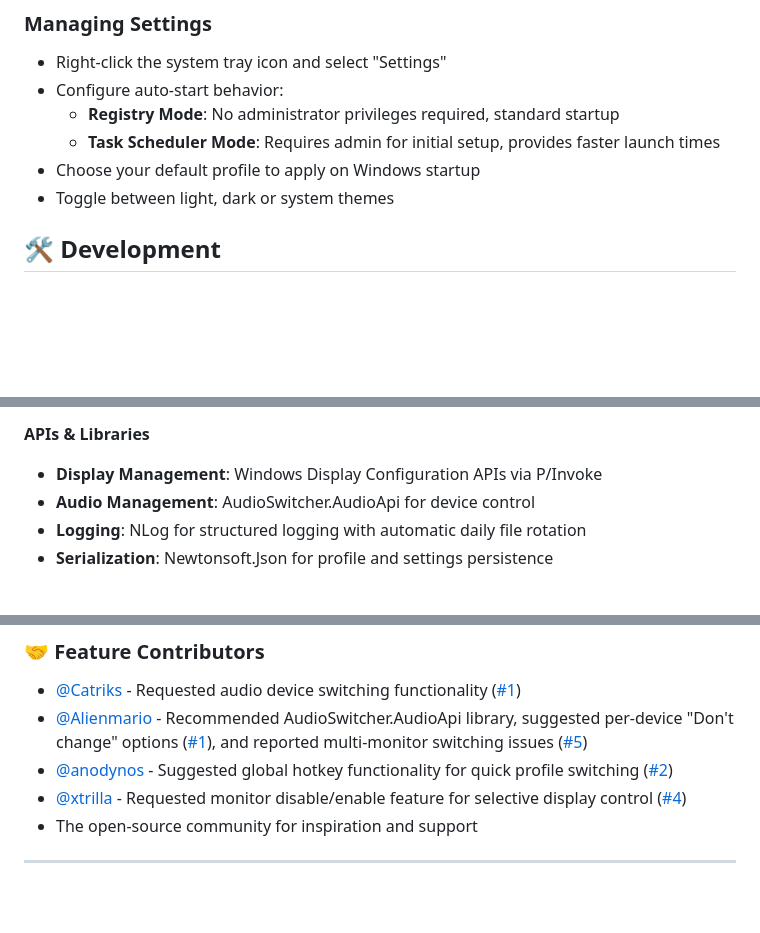
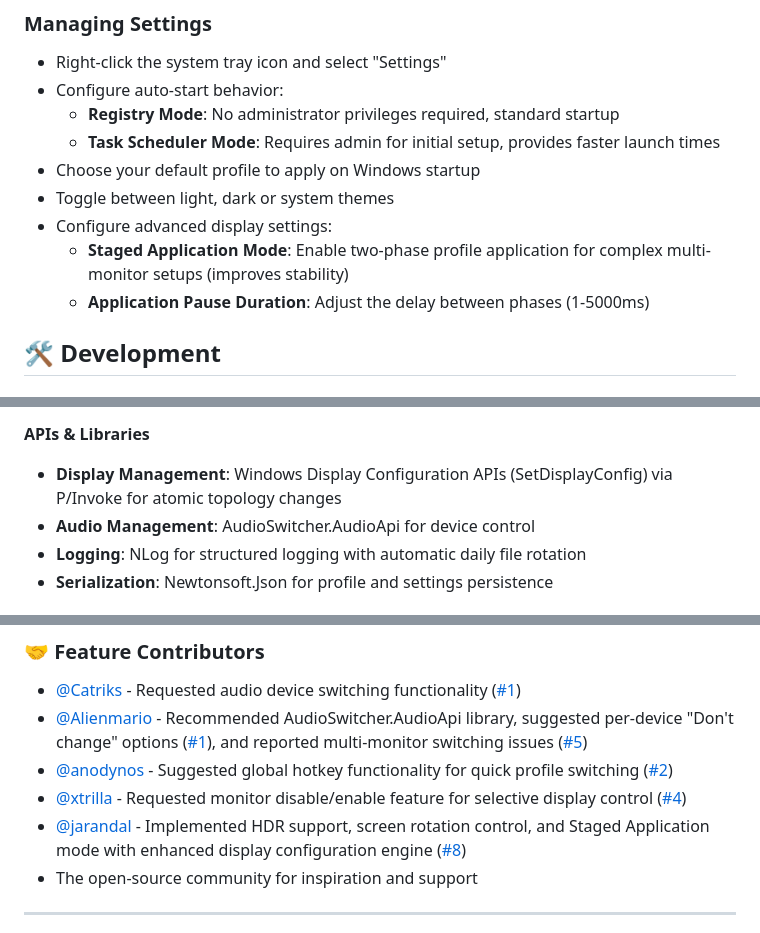
Before and after one commit to zac15987/DisplayProfileManager, a Markdown page: README.md, 3 parts joined by grey strips. GitHub-like rendering; blank space fills up the shorter version.

```diff
--- a/README.md
+++ b/README.md
@@ -91,6 +94,9 @@ A lightweight Windows desktop application for managing display profiles with qui
   - **Task Scheduler Mode**: Requires admin for initial setup, provides faster launch times
 - Choose your default profile to apply on Windows startup
 - Toggle between light, dark or system themes
+- Configure advanced display settings:
+  - **Staged Application Mode**: Enable two-phase profile application for complex multi-monitor setups (improves stability)
+  - **Application Pause Duration**: Adjust the delay between phases (1-5000ms)
 
 ## 🛠️ Development
 
@@ -164,7 +170,7 @@ DisplayProfileManager/
 - **Logs**: `%AppData%\DisplayProfileManager\Logs\` (NLog with daily rotation, 30-day retention)
 
 **APIs & Libraries**
-- **Display Management**: Windows Display Configuration APIs via P/Invoke
+- **Display Management**: Windows Display Configuration APIs (SetDisplayConfig) via P/Invoke for atomic topology changes
 - **Audio Management**: AudioSwitcher.AudioApi for device control
 - **Logging**: NLog for structured logging with automatic daily file rotation
 - **Serialization**: Newtonsoft.Json for profile and settings persistence
@@ -226,6 +232,7 @@ For detailed license information about third-party dependencies, see [THIRD-PART
 - [@Alienmario](https://github.com/Alienmario) - Recommended AudioSwitcher.AudioApi library, suggested per-device "Don't change" options ([#1](https://github.com/zac15987/DisplayProfileManager/issues/1)), and reported multi-monitor switching issues ([#5](https://github.com/zac15987/DisplayProfileManager/issues/5))
 - [@anodynos](https://github.com/anodynos) - Suggested global hotkey functionality for quick profile switching ([#2](https://github.com/zac15987/DisplayProfileManager/issues/2))
 - [@xtrilla](https://github.com/xtrilla) - Requested monitor disable/enable feature for selective display control ([#4](https://github.com/zac15987/DisplayProfileManager/issues/4))
+- [@jarandal](https://github.com/jarandal) - Implemented HDR support, screen rotation control, and Staged Application mode with enhanced display configuration engine ([#8](https://github.com/zac15987/DisplayProfileManager/pull/8))
 - The open-source community for inspiration and support
 
 ---
```
Also changed, not shown: other parts of README.md (+5 -2 lines), CLAUDE.md (+84 -27 lines), docs/screenshots/edit-screen.png, docs/screenshots/edit-screen2.png.
